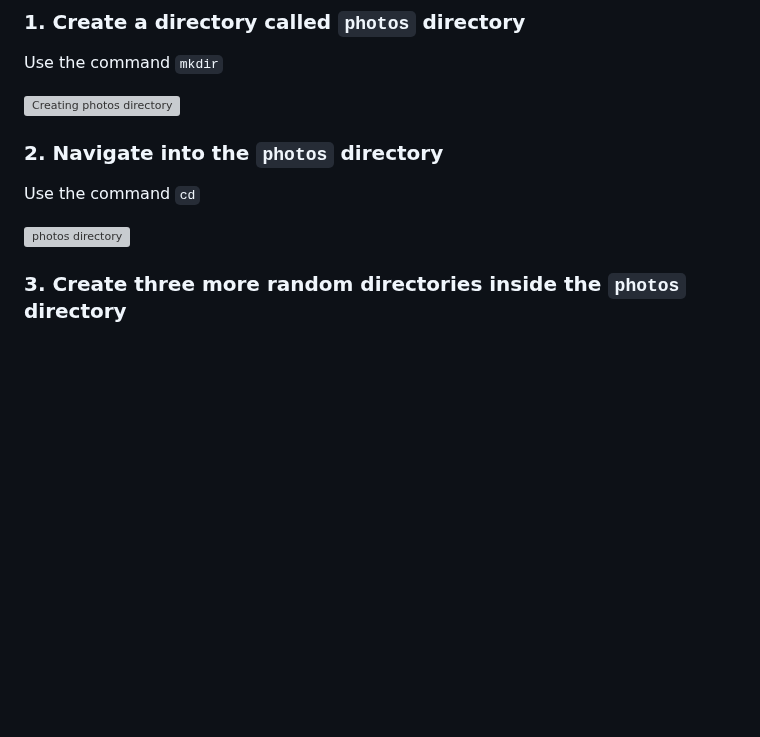
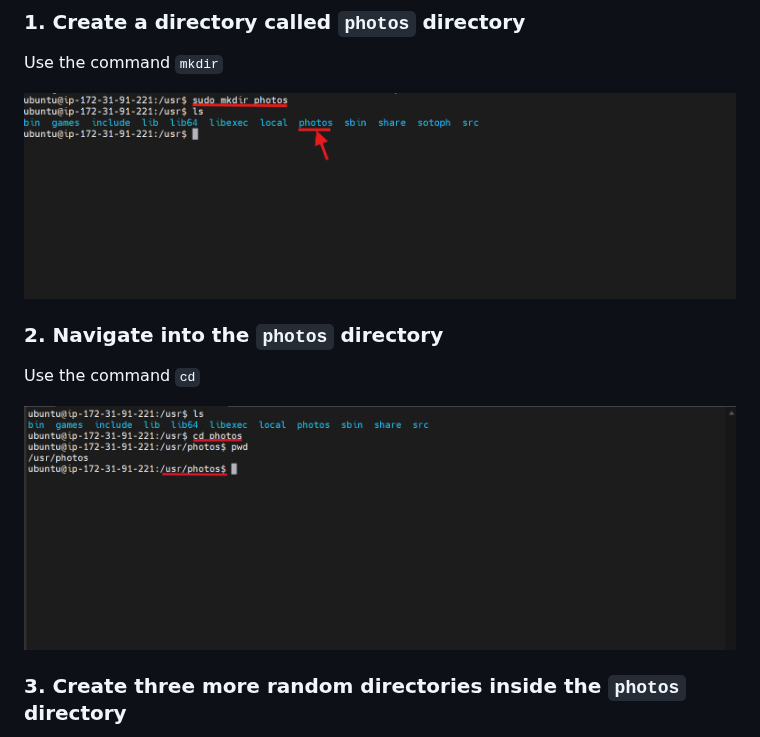
Before and after one commit to Autumn31FU/DevOps_Projects, a Markdown page: 07_Linux_Basic_Commands/README.md, the part around one of its changes. Drawn GitHub-style; blank space fills up the shorter version; grey boxes are pictures that could not be loaded.

```diff
--- a/07_Linux_Basic_Commands/README.md
+++ b/07_Linux_Basic_Commands/README.md
@@ -116,13 +116,13 @@ To confirm the path use the `pwd`
 ### 1. Create a directory called `photos` directory
 Use the command `mkdir`
 
-![Creating photos directory](img/mkdirp.png)
+![Creating photos directory](Img/mkdirp.png)
 
 ### 2. Navigate into the `photos` directory
 
 Use the command `cd`
 
-![photos directory](img/cdp.png)
+![photos directory](Img/cdp.png)
 
 ### 3. Create three more random directories inside the  `photos` directory
 Create three more directories `camera` `whatsapp` `snapchat`
```
Also changed, not shown: other parts of 07_Linux_Basic_Commands/README.md (+5 -5 lines).
